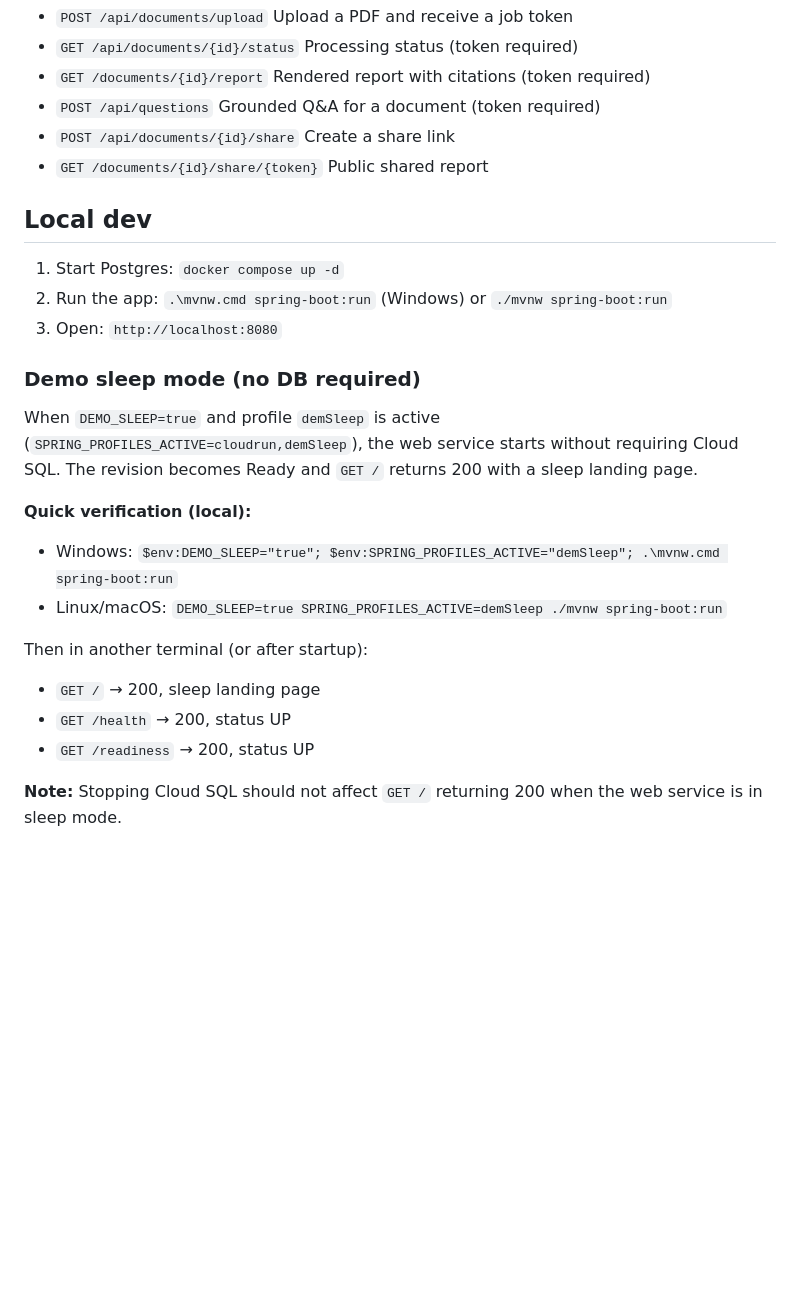
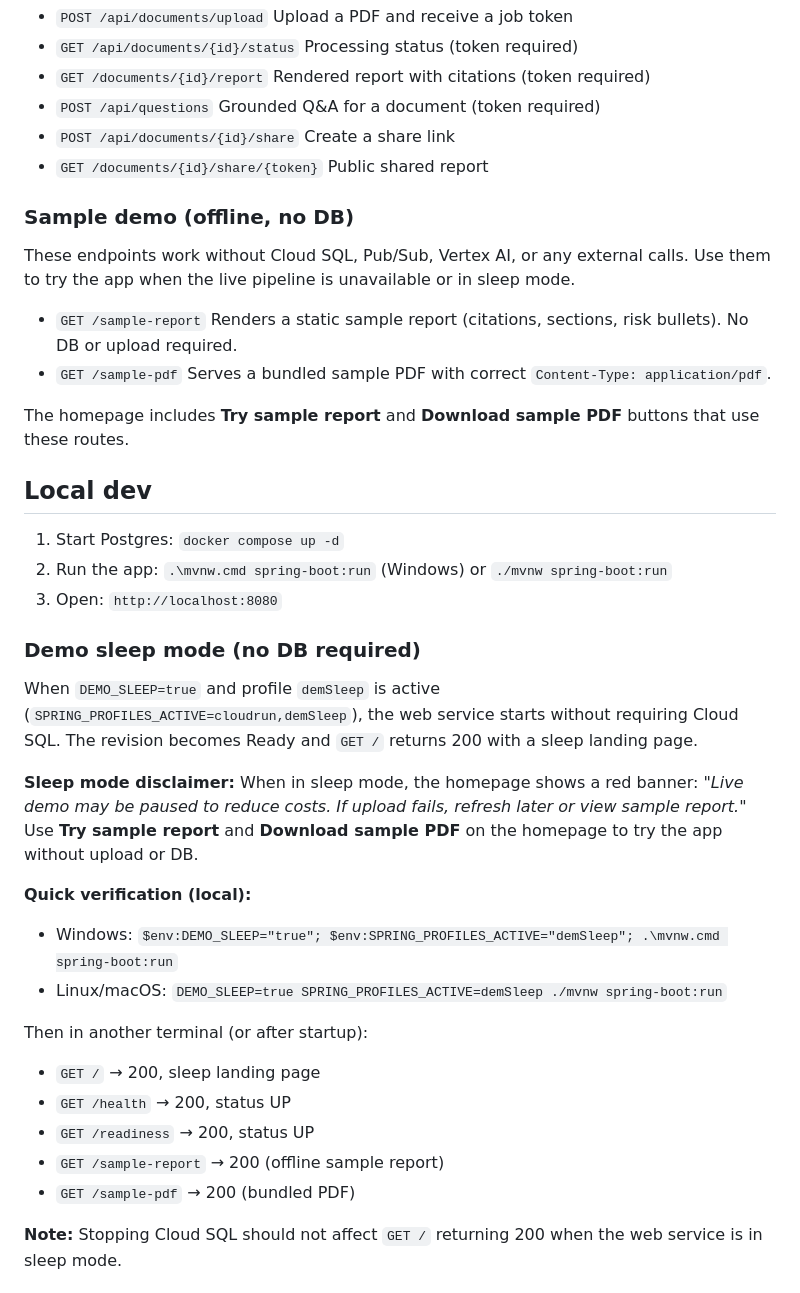
Before and after one commit to ChimdumebiNebolisa/policy-insight, a Markdown page: README.md, the part around the change. Rendered like a GitHub page; blank space fills up the shorter version.

Commit message:
Document sample demo and sleep mode disclaimer

```diff
--- a/README.md
+++ b/README.md
@@ -29,6 +29,15 @@ PolicyInsight is a document analysis service that ingests PDFs, extracts grounde
 - `POST /api/documents/{id}/share` Create a share link
 - `GET /documents/{id}/share/{token}` Public shared report
 
+### Sample demo (offline, no DB)
+
+These endpoints work without Cloud SQL, Pub/Sub, Vertex AI, or any external calls. Use them to try the app when the live pipeline is unavailable or in sleep mode.
+
+- `GET /sample-report` Renders a static sample report (citations, sections, risk bullets). No DB or upload required.
+- `GET /sample-pdf` Serves a bundled sample PDF with correct `Content-Type: application/pdf`.
+
+The homepage includes **Try sample report** and **Download sample PDF** buttons that use these routes.
+
 ## Local dev
 
 1. Start Postgres: `docker compose up -d`
@@ -38,6 +47,8 @@ PolicyInsight is a document analysis service that ingests PDFs, extracts grounde
 ### Demo sleep mode (no DB required)
 
 When `DEMO_SLEEP=true` and profile `demSleep` is active (`SPRING_PROFILES_ACTIVE=cloudrun,demSleep`), the web service starts without requiring Cloud SQL. The revision becomes Ready and `GET /` returns 200 with a sleep landing page.
+
+**Sleep mode disclaimer:** When in sleep mode, the homepage shows a red banner: *"Live demo may be paused to reduce costs. If upload fails, refresh later or view sample report."* Use **Try sample report** and **Download sample PDF** on the homepage to try the app without upload or DB.
 
 **Quick verification (local):**
 
@@ -49,6 +60,8 @@ Then in another terminal (or after startup):
 - `GET /` → 200, sleep landing page
 - `GET /health` → 200, status UP
 - `GET /readiness` → 200, status UP
+- `GET /sample-report` → 200 (offline sample report)
+- `GET /sample-pdf` → 200 (bundled PDF)
 
 **Note:** Stopping Cloud SQL should not affect `GET /` returning 200 when the web service is in sleep mode.
 
```
